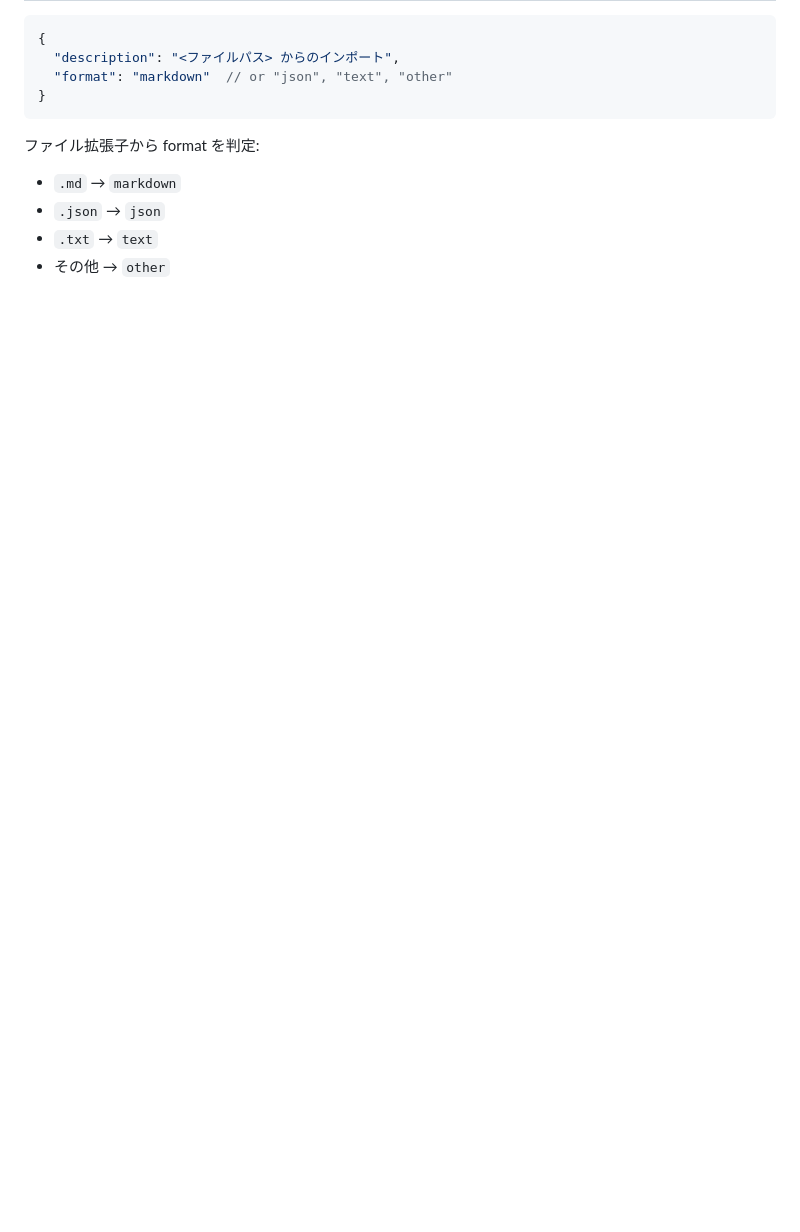
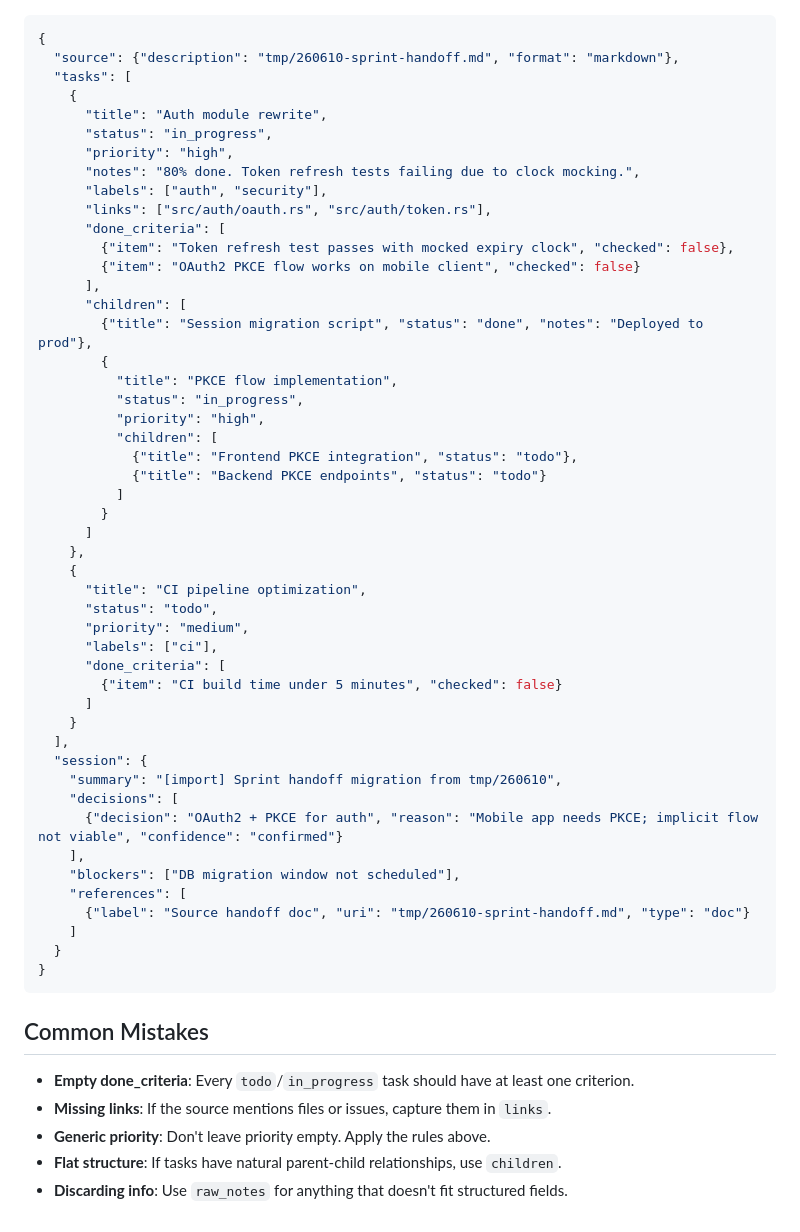
Before and after one commit to alphaelements/handoff-mcp, a Markdown page: skills/handoff-import/SKILL.md, the part around one of its changes. Drawn GitHub-style; blank space fills up the shorter version.

````diff
--- a/skills/handoff-import/SKILL.md
+++ b/skills/handoff-import/SKILL.md
@@ -74,11 +134,57 @@ handoff MCP の管理下（`.handoff/`）に一括移行する。
 {
-  "description": "<ファイルパス> からのインポート",
-  "format": "markdown"  // or "json", "text", "other"
+  "source": {"description": "tmp/260610-sprint-handoff.md", "format": "markdown"},
+  "tasks": [
+    {
+      "title": "Auth module rewrite",
+      "status": "in_progress",
+      "priority": "high",
+      "notes": "80% done. Token refresh tests failing due to clock mocking.",
+      "labels": ["auth", "security"],
+      "links": ["src/auth/oauth.rs", "src/auth/token.rs"],
+      "done_criteria": [
+        {"item": "Token refresh test passes with mocked expiry clock", "checked": false},
+        {"item": "OAuth2 PKCE flow works on mobile client", "checked": false}
+      ],
+      "children": [
+        {"title": "Session migration script", "status": "done", "notes": "Deployed to prod"},
+        {
+          "title": "PKCE flow implementation",
+          "status": "in_progress",
+          "priority": "high",
+          "children": [
+            {"title": "Frontend PKCE integration", "status": "todo"},
+            {"title": "Backend PKCE endpoints", "status": "todo"}
+          ]
+        }
+      ]
+    },
+    {
+      "title": "CI pipeline optimization",
+      "status": "todo",
+      "priority": "medium",
+      "labels": ["ci"],
+      "done_criteria": [
+        {"item": "CI build time under 5 minutes", "checked": false}
+      ]
+    }
+  ],
+  "session": {
+    "summary": "[import] Sprint handoff migration from tmp/260610",
+    "decisions": [
+      {"decision": "OAuth2 + PKCE for auth", "reason": "Mobile app needs PKCE; implicit flow not viable", "confidence": "confirmed"}
+    ],
+    "blockers": ["DB migration window not scheduled"],
+    "references": [
+      {"label": "Source handoff doc", "uri": "tmp/260610-sprint-handoff.md", "type": "doc"}
+    ]
+  }
 }
 ```
 
-ファイル拡張子から format を判定:
-- `.md` → `markdown`
-- `.json` → `json`
-- `.txt` → `text`
-- その他 → `other`
+## Common Mistakes
+
+- **Empty done_criteria**: Every `todo`/`in_progress` task should have at least one criterion.
+- **Missing links**: If the source mentions files or issues, capture them in `links`.
+- **Generic priority**: Don't leave priority empty. Apply the rules above.
+- **Flat structure**: If tasks have natural parent-child relationships, use `children`.
+- **Discarding info**: Use `raw_notes` for anything that doesn't fit structured fields.
````
Also changed, not shown: other parts of skills/handoff-import/SKILL.md (+118 -58 lines).
